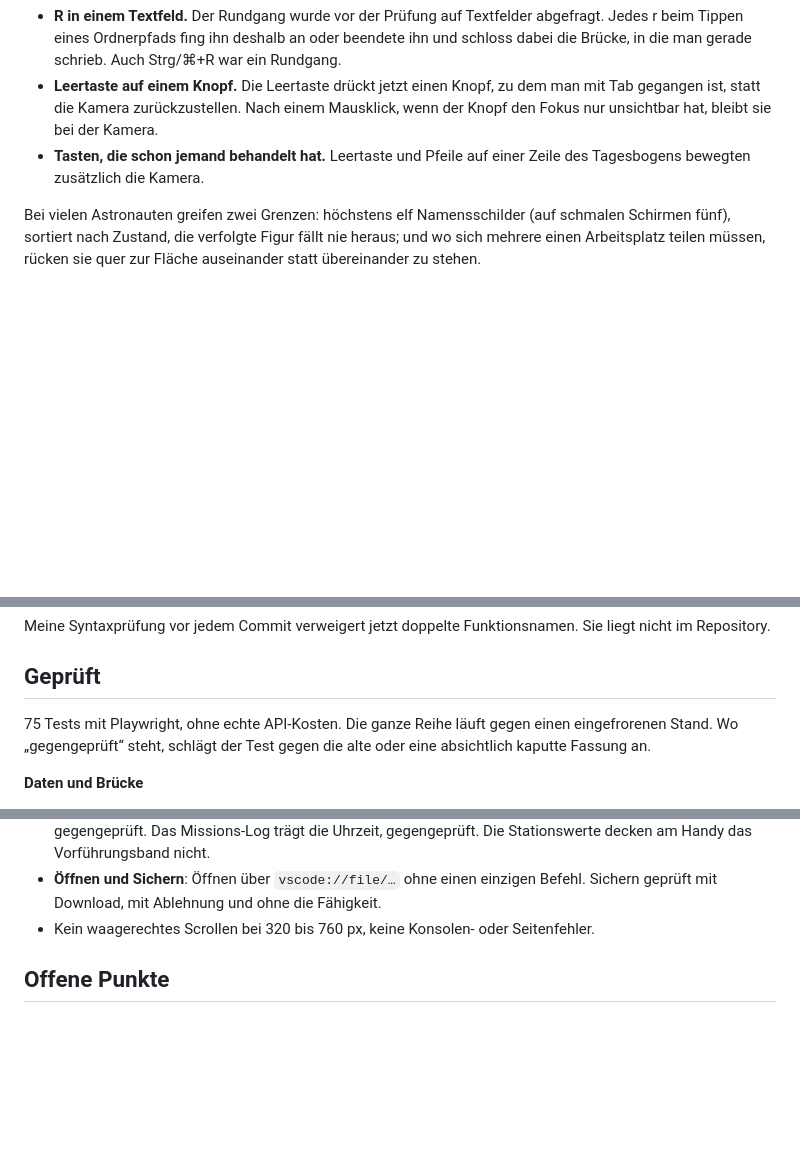
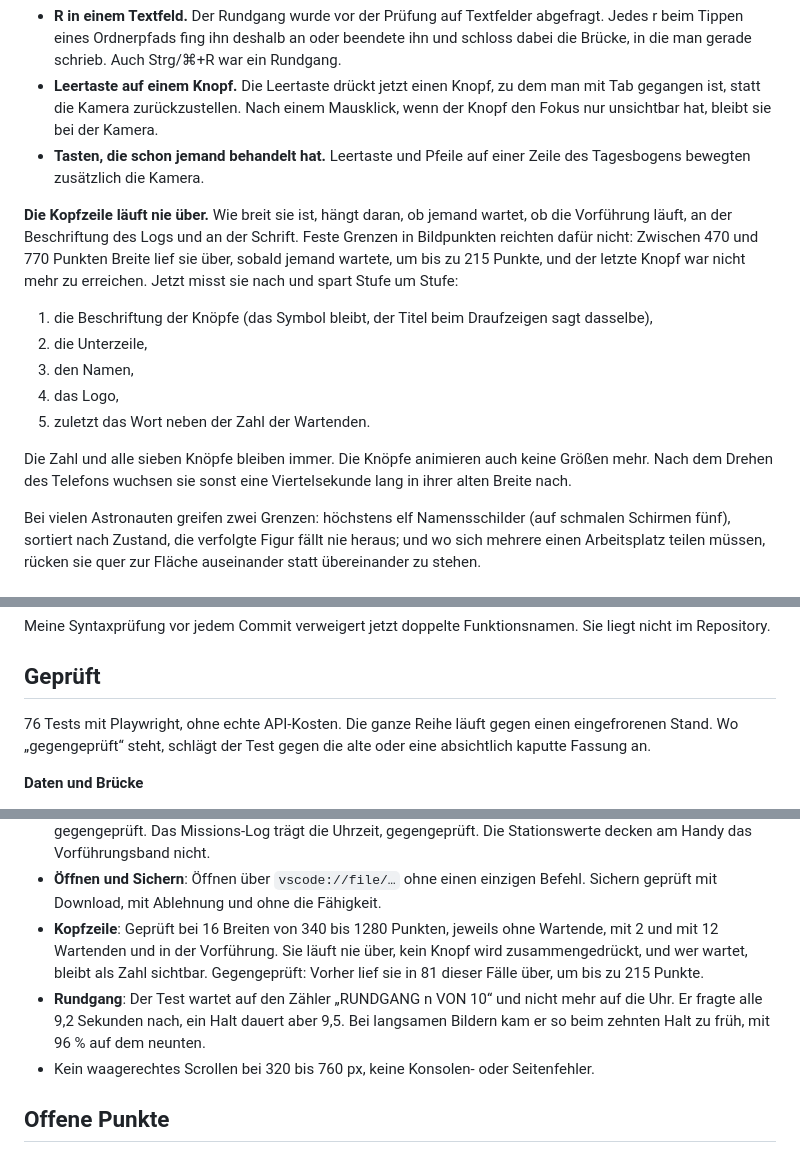
Before and after one commit to philglibota7-bit/1, a Markdown page: ORBIT.md, 3 parts joined by grey strips. Drawn GitHub-style; blank space fills up the shorter version.

Commit message:
ORBIT.md: die Kopfzeile, die sich einpasst, und zwei Tests
Co-Authored-By: Claude Opus 5.5 <noreply@anthropic.com>
Claude-Session: https://claude.ai/code/session_01Wd8RUj2QSrGBjcKEWe3mDA

```diff
--- a/ORBIT.md
+++ b/ORBIT.md
@@ -308,6 +308,16 @@ Behoben:
 - **Leertaste auf einem Knopf.** Die Leertaste drückt jetzt einen Knopf, zu dem man mit Tab gegangen ist, statt die Kamera zurückzustellen. Nach einem Mausklick, wenn der Knopf den Fokus nur unsichtbar hat, bleibt sie bei der Kamera.
 - **Tasten, die schon jemand behandelt hat.** Leertaste und Pfeile auf einer Zeile des Tagesbogens bewegten zusätzlich die Kamera.
 
+**Die Kopfzeile läuft nie über.** Wie breit sie ist, hängt daran, ob jemand wartet, ob die Vorführung läuft, an der Beschriftung des Logs und an der Schrift. Feste Grenzen in Bildpunkten reichten dafür nicht: Zwischen 470 und 770 Punkten Breite lief sie über, sobald jemand wartete, um bis zu 215 Punkte, und der letzte Knopf war nicht mehr zu erreichen. Jetzt misst sie nach und spart Stufe um Stufe:
+
+1. die Beschriftung der Knöpfe (das Symbol bleibt, der Titel beim Draufzeigen sagt dasselbe),
+2. die Unterzeile,
+3. den Namen,
+4. das Logo,
+5. zuletzt das Wort neben der Zahl der Wartenden.
+
+Die Zahl und alle sieben Knöpfe bleiben immer. Die Knöpfe animieren auch keine Größen mehr. Nach dem Drehen des Telefons wuchsen sie sonst eine Viertelsekunde lang in ihrer alten Breite nach.
+
 Bei vielen Astronauten greifen zwei Grenzen: höchstens elf Namensschilder (auf schmalen Schirmen fünf), sortiert nach Zustand, die verfolgte Figur fällt nie heraus; und wo sich mehrere einen Arbeitsplatz teilen müssen, rücken sie quer zur Fläche auseinander statt übereinander zu stehen.
 
 ## Tempo
@@ -348,7 +358,7 @@ Meine Syntaxprüfung vor jedem Commit verweigert jetzt doppelte Funktionsnamen.
 
 ## Geprüft
 
-75 Tests mit Playwright, ohne echte API-Kosten. Die ganze Reihe läuft gegen einen eingefrorenen Stand. Wo „gegengeprüft“ steht, schlägt der Test gegen die alte oder eine absichtlich kaputte Fassung an.
+76 Tests mit Playwright, ohne echte API-Kosten. Die ganze Reihe läuft gegen einen eingefrorenen Stand. Wo „gegengeprüft“ steht, schlägt der Test gegen die alte oder eine absichtlich kaputte Fassung an.
 
 **Daten und Brücke**
 - **Echte Arbeitsumgebung**:
@@ -443,6 +453,8 @@ Meine Syntaxprüfung vor jedem Commit verweigert jetzt doppelte Funktionsnamen.
   Gegengeprüft.
 - **Crew-Liste**: Nur geänderte Karten werden neu gebaut, und ein langer Tipp über einen Neuaufbau kommt an, gegengeprüft. Das Missions-Log trägt die Uhrzeit, gegengeprüft. Die Stationswerte decken am Handy das Vorführungsband nicht.
 - **Öffnen und Sichern**: Öffnen über `vscode://file/…` ohne einen einzigen Befehl. Sichern geprüft mit Download, mit Ablehnung und ohne die Fähigkeit.
+- **Kopfzeile**: Geprüft bei 16 Breiten von 340 bis 1280 Punkten, jeweils ohne Wartende, mit 2 und mit 12 Wartenden und in der Vorführung. Sie läuft nie über, kein Knopf wird zusammengedrückt, und wer wartet, bleibt als Zahl sichtbar. Gegengeprüft: Vorher lief sie in 81 dieser Fälle über, um bis zu 215 Punkte.
+- **Rundgang**: Der Test wartet auf den Zähler „RUNDGANG n VON 10“ und nicht mehr auf die Uhr. Er fragte alle 9,2 Sekunden nach, ein Halt dauert aber 9,5. Bei langsamen Bildern kam er so beim zehnten Halt zu früh, mit 96 % auf dem neunten.
 - Kein waagerechtes Scrollen bei 320 bis 760 px, keine Konsolen- oder Seitenfehler.
 
 ## Offene Punkte
```
